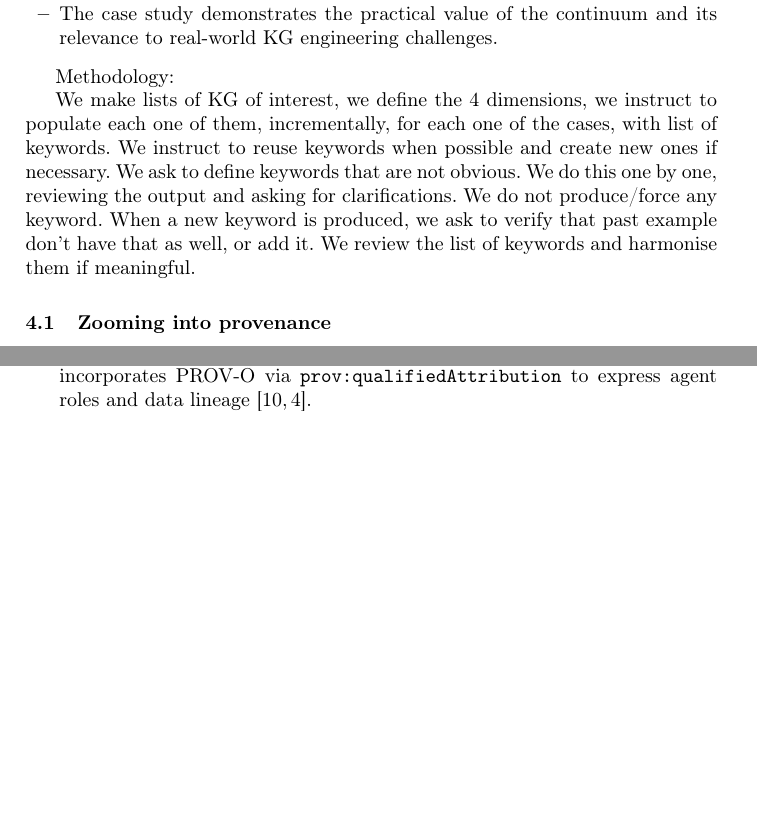
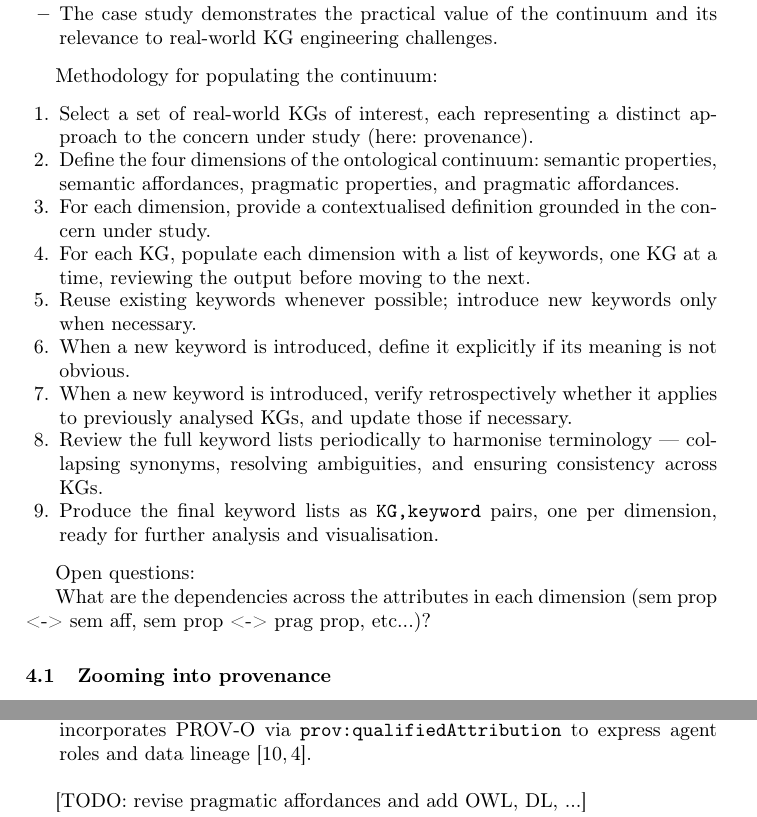
Before and after one commit to enridaga/EKAW-Vision-Paper, a LaTeX thesis (main.tex): two parts of pages 5 and 6 of 17 before the commit and two parts of pages 5 and 7 of 17 after it, joined at a grey line, cut so that both start at the same text, the shorter picture padded with empty space. Compiled offline with pdfLaTeX.

Commit message:
Updates from Overleaf

```diff
--- a/main.tex
+++ b/main.tex
@@ -119,10 +119,24 @@ The KG ecosystem is rich and diverse --- from lightweight vocabularies to richly
     \item The case study demonstrates the practical value of the continuum and its relevance to real-world KG engineering challenges.
 \end{itemize}
 
-Methodology:
+Methodology for populating the continuum:
 
-We make lists of KG of interest, we define the 4 dimensions, we instruct to populate each one of them, incrementally, for each one of the cases, with list of keywords. We instruct to reuse keywords when possible and create new ones if necessary. We ask to define keywords that are not obvious. We do this one by one, reviewing the output and asking for clarifications. We do not produce/force any keyword. When a new keyword is produced, we ask to verify that past example don't have that as well, or add it.
-We review the list of keywords and harmonise them if meaningful.
+\begin{enumerate}
+    \item Select a set of real-world KGs of interest, each representing a distinct approach to the concern under study (here: provenance).
+    \item Define the four dimensions of the ontological continuum: semantic properties, semantic affordances, pragmatic properties, and pragmatic affordances.
+    \item For each dimension, provide a contextualised definition grounded in the concern under study.
+    \item For each KG, populate each dimension with a list of keywords, one KG at a time, reviewing the output before moving to the next.
+    \item Reuse existing keywords whenever possible; introduce new keywords only when necessary.
+    \item When a new keyword is introduced, define it explicitly if its meaning is not obvious.
+    \item When a new keyword is introduced, verify retrospectively whether it applies to previously analysed KGs, and update those if necessary.
+    \item Review the full keyword lists periodically to harmonise terminology --- collapsing synonyms, resolving ambiguities, and ensuring consistency across KGs.
+    \item Produce the final keyword lists as \texttt{KG,keyword} pairs, one per dimension, ready for further analysis and visualisation.
+\end{enumerate}
+
+Open questions:
+
+What are the dependencies across the attributes in each dimension (sem prop <-> sem aff, sem prop <-> prag prop, etc...)?
+
 
 \subsection{Zooming into provenance}
 
@@ -157,6 +171,7 @@ Examples for each approach:
     \item \textbf{The European Union Open Data Portal} captures provenance of published datasets through the DCAT Application Profile (DCAT-AP), which incorporates PROV-O via \texttt{prov:qualifiedAttribution} to express agent roles and data lineage~\cite{provo,dcatap}.
 \end{itemize}
 
+[TODO: revise pragmatic affordances and add OWL, DL, ...]
 
 Discussion:
 
```
Also changed, not shown: main.tex (1 more changed lines).
